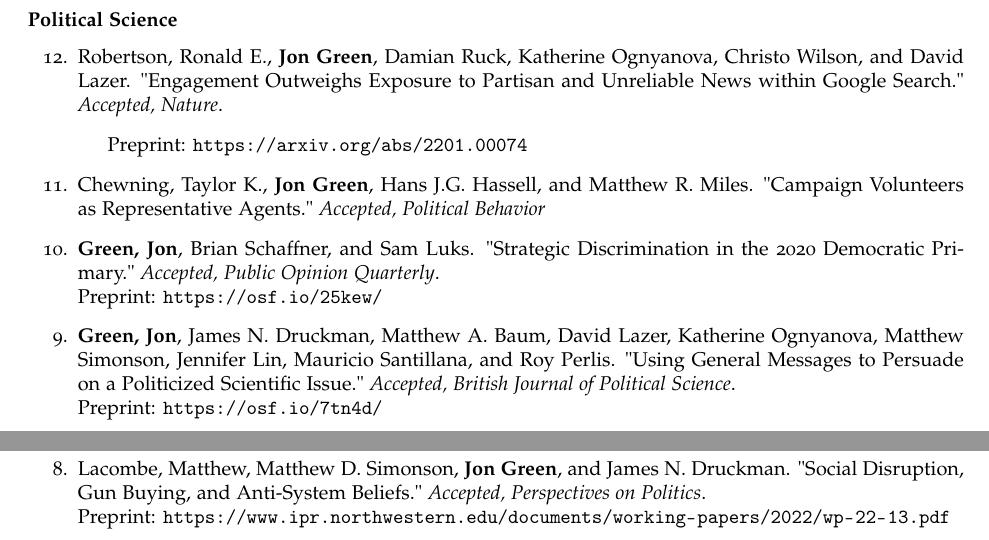
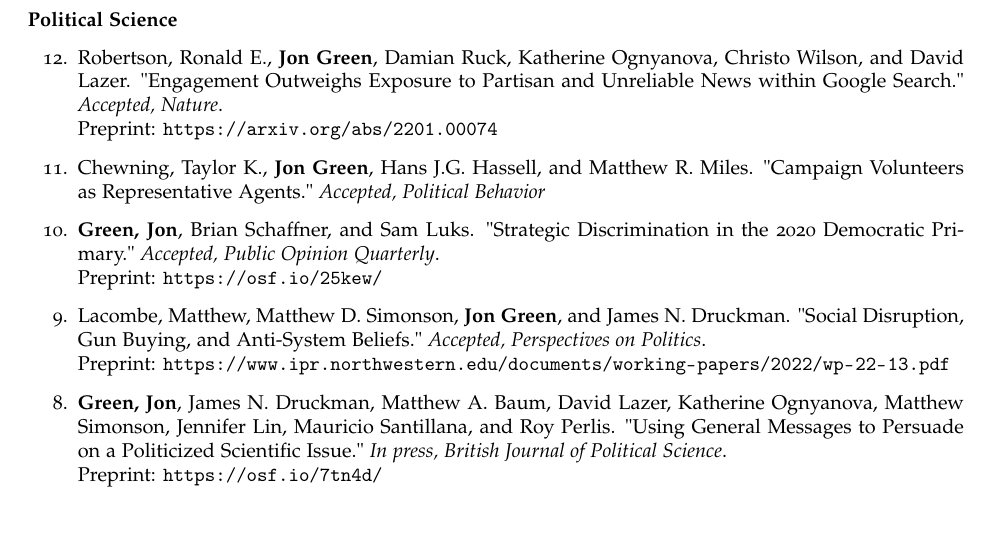
Before and after one commit to jgreen4919/jgreen4919.github.io, a LaTeX CV (files/cv_current.tex): two parts of pages 1 and 2 of 10 before the commit and part of page 1 of 10 after it, the two joined at a grey line, cut so that both start at the same text. Compiled offline with pdfLaTeX.

Commit message:
bjps in press

```diff
--- a/files/cv_current.tex
+++ b/files/cv_current.tex
@@ -109,21 +109,19 @@
 
 \begin{etaremune}
 
-\item Robertson, Ronald E., \textbf{Jon Green}, Damian Ruck, Katherine Ognyanova, Christo Wilson, and David Lazer.  "Engagement Outweighs Exposure to Partisan and Unreliable News within Google Search." \textit{Accepted, Nature}.
-\begin{itemize}
-\item Preprint: \url{https://arxiv.org/abs/2201.00074}
-\end{itemize}
+\item Robertson, Ronald E., \textbf{Jon Green}, Damian Ruck, Katherine Ognyanova, Christo Wilson, and David Lazer.  "Engagement Outweighs Exposure to Partisan and Unreliable News within Google Search." \textit{Accepted, Nature}.\\
+Preprint: \url{https://arxiv.org/abs/2201.00074}
 
 \item Chewning, Taylor K., \textbf{Jon Green}, Hans J.G. Hassell, and Matthew R. Miles. "Campaign Volunteers as Representative Agents." \textit{Accepted, Political Behavior}
 
 \item \textbf{Green, Jon}, Brian Schaffner, and Sam Luks. "Strategic Discrimination in the 2020 Democratic Primary."  \textit{Accepted, Public Opinion Quarterly}.\\
 Preprint: \url{https://osf.io/25kew/}
 
-\item  \textbf{Green, Jon}, James N. Druckman, Matthew A. Baum, David Lazer, Katherine Ognyanova, Matthew Simonson, Jennifer Lin, Mauricio Santillana, and Roy Perlis. "Using General Messages to Persuade on a Politicized Scientific Issue." \textit{Accepted, British Journal of Political Science}. \\
-Preprint:  \url{https://osf.io/7tn4d/}
-
 \item Lacombe, Matthew, Matthew D. Simonson, \textbf{Jon Green}, and James N. Druckman. "Social Disruption, Gun Buying, and Anti-System Beliefs." \textit{Accepted, Perspectives on Politics}. \\
 Preprint: \url{https://www.ipr.northwestern.edu/documents/working-papers/2022/wp-22-13.pdf}
+
+\item  \textbf{Green, Jon}, James N. Druckman, Matthew A. Baum, David Lazer, Katherine Ognyanova, Matthew Simonson, Jennifer Lin, Mauricio Santillana, and Roy Perlis. "Using General Messages to Persuade on a Politicized Scientific Issue." \textit{In press, British Journal of Political Science}. \\
+Preprint:  \url{https://osf.io/7tn4d/}
 
 \item  \textbf{Green, Jon}, William Hobbs, Stefan McCabe, and David Lazer. 2022. "Online Engagement with 2020 Election Misinformation and Turnout in the 2021 Georgia Runoff Election"  \textit{Proceedings of the National Academy of Sciences}  119(34): e2115900119. \\
 DOI: 10.1073/pnas.2115900119
```
Also changed, not shown: files/cv_current.pdf, 3 other files.
